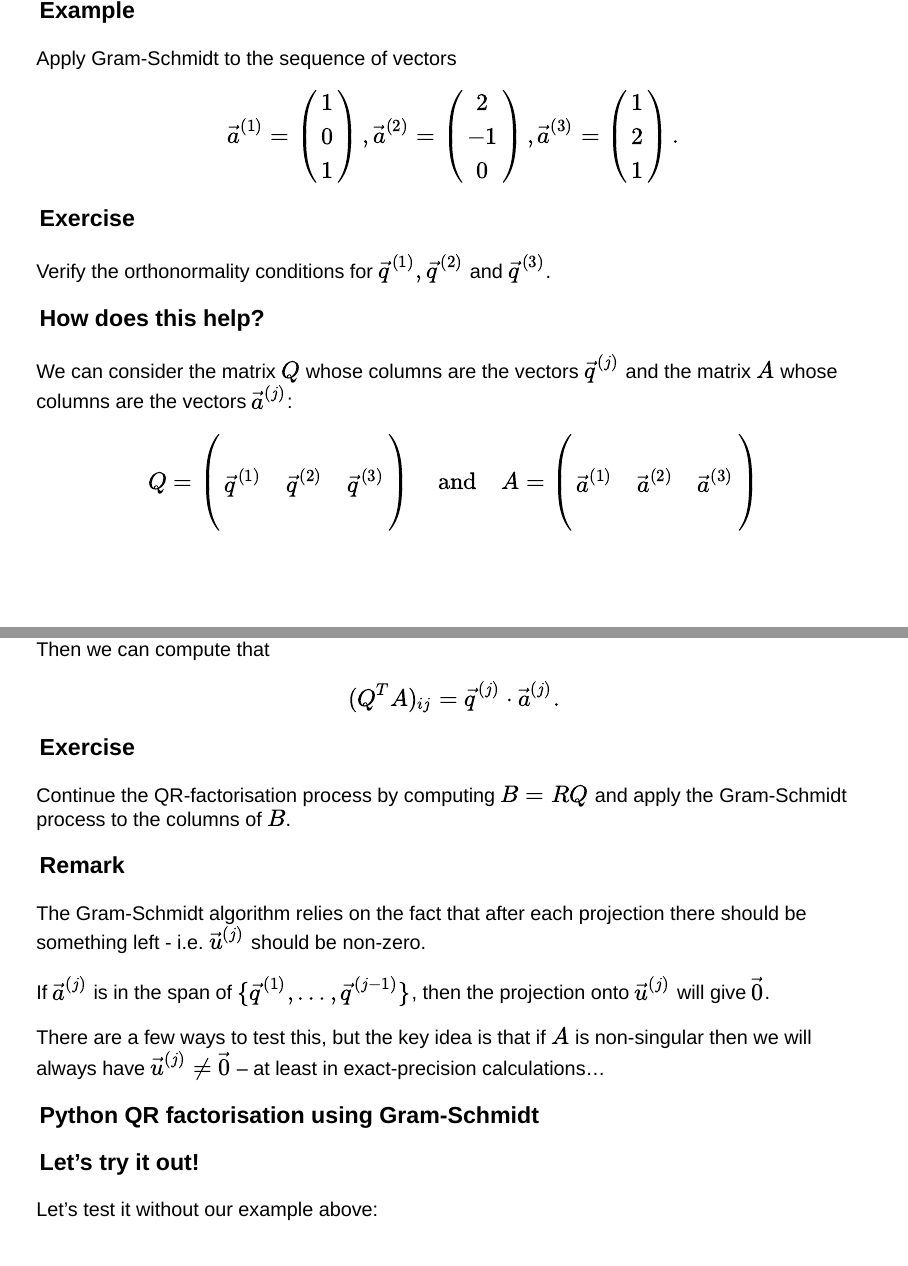
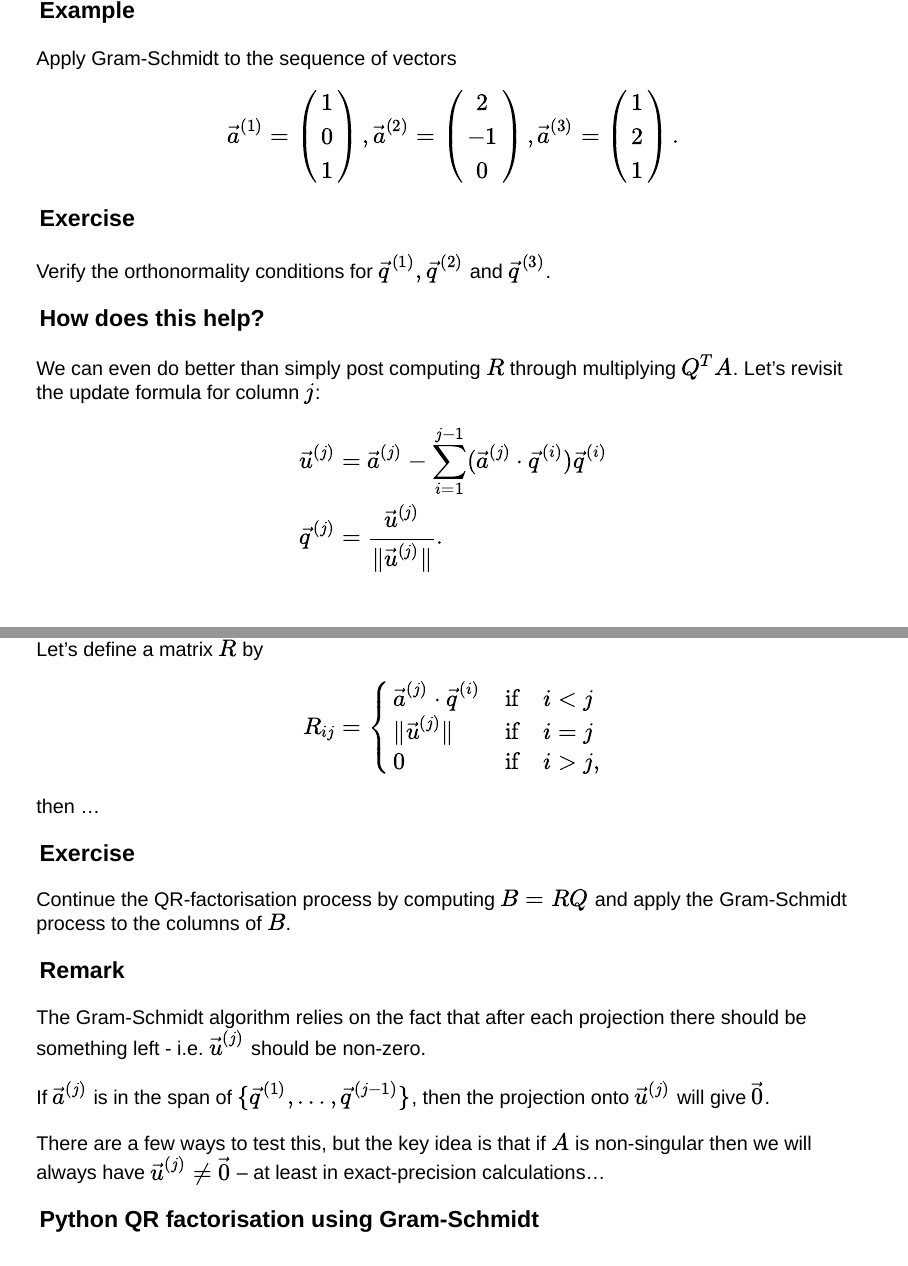
Before and after one commit to tranner/COMP2870-Linear-Algebra, a Quarto document (slides/lec07.qmd): pages 9 and 10 of 13, joined at a grey line. Rendered offline with R 4.5, knitr and Pandoc in place of Quarto, with nearby package versions; the code chunks are not run, so their results and figures are left out; drawn as Slidy slides in place of the format the file asks for.

Commit message:
better justification for A = QR

```diff
--- a/slides/lec07.qmd
+++ b/slides/lec07.qmd
@@ -737,25 +737,22 @@ plt.legend()
 
 ### How does this help?
 
-We can consider the matrix $Q$
-whose columns are the vectors $\vec{q}^{(j)}$ and the matrix $A$ whose columns
-are the vectors $\vec{a}^{(j)}$:
-\begin{equation*}
- Q = \begin{pmatrix}
- && \\
- \vec{q}^{(1)} & \vec{q}^{(2)} & \vec{q}^{(3)} \\
- &&
- \end{pmatrix}
- \quad \text{and} \quad
-  A = \begin{pmatrix}
- && \\
- \vec{a}^{(1)} & \vec{a}^{(2)} & \vec{a}^{(3)} \\
- &&
- \end{pmatrix}
-\end{equation*}
-Then we can compute that
+
+We can even do better than simply post computing $R$ through multiplying $Q^T A$.
+Let's revisit the update formula for column $j$:
 \begin{align*}
-(Q^T A)_{ij} = \vec{q}^{(j)} \cdot \vec{a}^{(j)}.
+\vec{u}^{(j)} & = \vec{a}^{(j)} - \sum_{i=1}^{j-1} (\vec{a}^{(j)} \cdot
+\vec{q}^{(i)} ) \vec{q}^{(i)} \\
+\vec{q}^{(j)} & = \frac{\vec{u}^{(j)}}{\|\vec{u}^{(j)}\|}.
 \end{align*}
+Let's define a matrix $R$ by
+$$
+R_{ij} = \begin{cases}
+\vec{a}^{(j)} \cdot \vec{q}^{(i)} & \text{if}\quad i < j \\
+\| \vec{u}^{(j)} \| & \text{if}\quad i = j \\
+0 & \text{if}\quad i > j,
+\end{cases}
+$$
+then ...
 
 ::: {.notes}
@@ -763,12 +759 @@ So
 \begin{align*}
-(Q^T A)
-& = \begin{pmatrix}
-(1, 0, 1)^T \cdot (\tfrac{1}{\sqrt{2}}, 0, \tfrac{1}{\sqrt{2}})^T
-& (2, -1, 0)^T \cdot (\tfrac{1}{\sqrt{2}}, 0, \tfrac{1}{\sqrt{2}})^T
-& (1, 2, 1)^T \cdot (\tfrac{1}{\sqrt{2}}, 0, \tfrac{1}{\sqrt{2}})^T
-\\
-(1, 0, 1)^T \cdot (\tfrac{1}{\sqrt{3}}, \tfrac{-1}{\sqrt{3}},
-\tfrac{-1}{\sqrt{3}})^T
-& (2, -1, 0)^T \cdot (\tfrac{1}{\sqrt{3}}, \tfrac{-1}{\sqrt{3}},
-\tfrac{-1}{\sqrt{3}})^T
-& (1, 2, 1)^T \cdot (\tfrac{1}{\sqrt{3}}, \tfrac{-1}{\sqrt{3}},
@@ -783,3 +760,2 @@ So
-\end{pmatrix} \\
-& = \begin{pmatrix}
-\tfrac{2}{\sqrt{2}} & \tfrac{2}{\sqrt{2}} & \tfrac{2}{\sqrt{2}} \\
+\vec{u}^{(j)} & = \vec{a}^{(j)} - \sum_{i=1}^{j-1} R_{ij} \vec{q}^{(i)} \\
+\vec{q}^{(j)} & = \frac{\vec{u}^{(j)}}{R_{jj}}.
@@ -792,0 +764,10 @@ orthonormal, we know $Q^{-1} = Q^T$ and we have a factorisation:
+\begin{align*}
+\vec{a}^{(j)} &= \vec{u}^{(j)} + \sum_{i=1}^{j-1} R_{ij} \vec{q}^{(i)} \\
+\vec{u}^{(j)} & = R_{jj} \vec{q}^{(j)}.
+\end{align*}
+Substituting the vaule of $\vec{u}^{(j)}$ into the first equation gives:
+\begin{align*}
+\vec{a}^{(j)} &= R_{jj} \vec{q}^{(j)} + \sum_{i=1}^{j-1} R_{ij} \vec{q}^{(i)} \\
+& = \sum_{i=1}^{j} R_{ij} \vec{q}^{(i)}  \\
+& = \sum_{i=1}^{n} R_{ij} \vec{q}^{(i)}.
+\end{align*}
```
Also changed, not shown: src/lec08.qmd (+38 -0 lines), slides/lec07.qmd (22 more changed lines).
